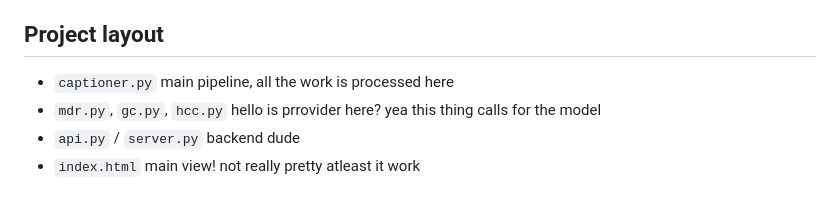
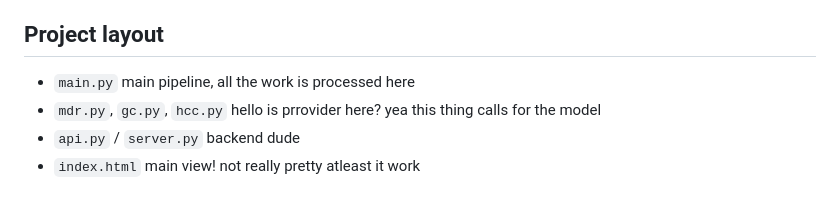
Before and after one commit to Rahmat-Altamis/vid-transcriber, a Markdown page: README.MD, the part around the change. Drawn GitHub-style.

Commit message:
Correct file name
Updated file names in the project layout section.

```diff
--- a/README.MD
+++ b/README.MD
@@ -68,7 +68,7 @@ rate limits: YOW DONT SET IT SO HIGH i know you want to mass produce but this is
 
 ## Project layout
 
-- `captioner.py` main pipeline, all the work is processed here
+- `main.py` main pipeline, all the work is processed here
 - `mdr.py`, `gc.py`, `hcc.py` hello is prrovider here? yea this thing calls for the model
 - `api.py` / `server.py` backend dude
 - `index.html` main view! not really pretty atleast it work
```
